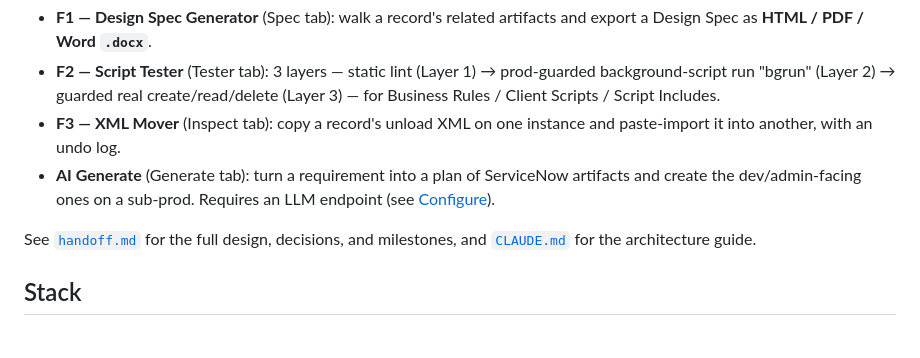
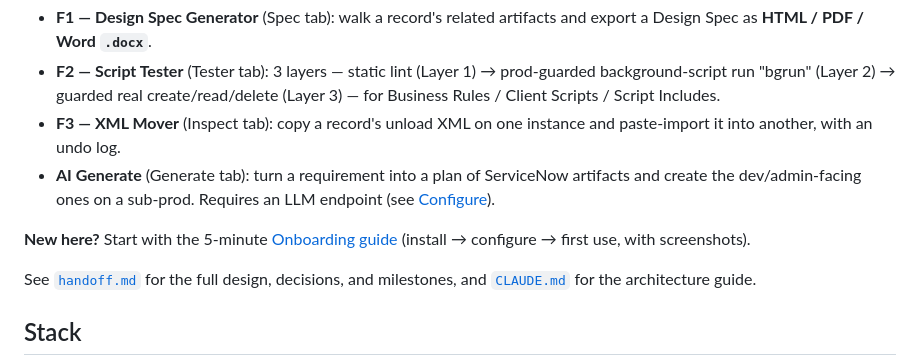
Before and after one commit to gcat332/snCat, a Markdown page: README.md, the part around the change. Drawn GitHub-style; blank space fills up the shorter version.

```diff
--- a/README.md
+++ b/README.md
@@ -10,6 +10,8 @@ Three features plus an optional AI layer:
 - **F2 — Script Tester** (Tester tab): 3 layers — static lint (Layer 1) → prod-guarded background-script run "bgrun" (Layer 2) → guarded real create/read/delete (Layer 3) — for Business Rules / Client Scripts / Script Includes.
 - **F3 — XML Mover** (Inspect tab): copy a record's unload XML on one instance and paste-import it into another, with an undo log.
 - **AI Generate** (Generate tab): turn a requirement into a plan of ServiceNow artifacts and create the dev/admin-facing ones on a sub-prod. Requires an LLM endpoint (see [Configure](#configure-first-run)).
+
+**New here?** Start with the 5-minute [Onboarding guide](./docs/ONBOARDING.md) (install → configure → first use, with screenshots).
 
 See [`handoff.md`](./handoff.md) for the full design, decisions, and milestones, and [`CLAUDE.md`](./CLAUDE.md) for the architecture guide.
 
```
Also changed, not shown: docs/ONBOARDING.md (added, +98 -0 lines), docs/images/README.md (added, +27 -0 lines).
